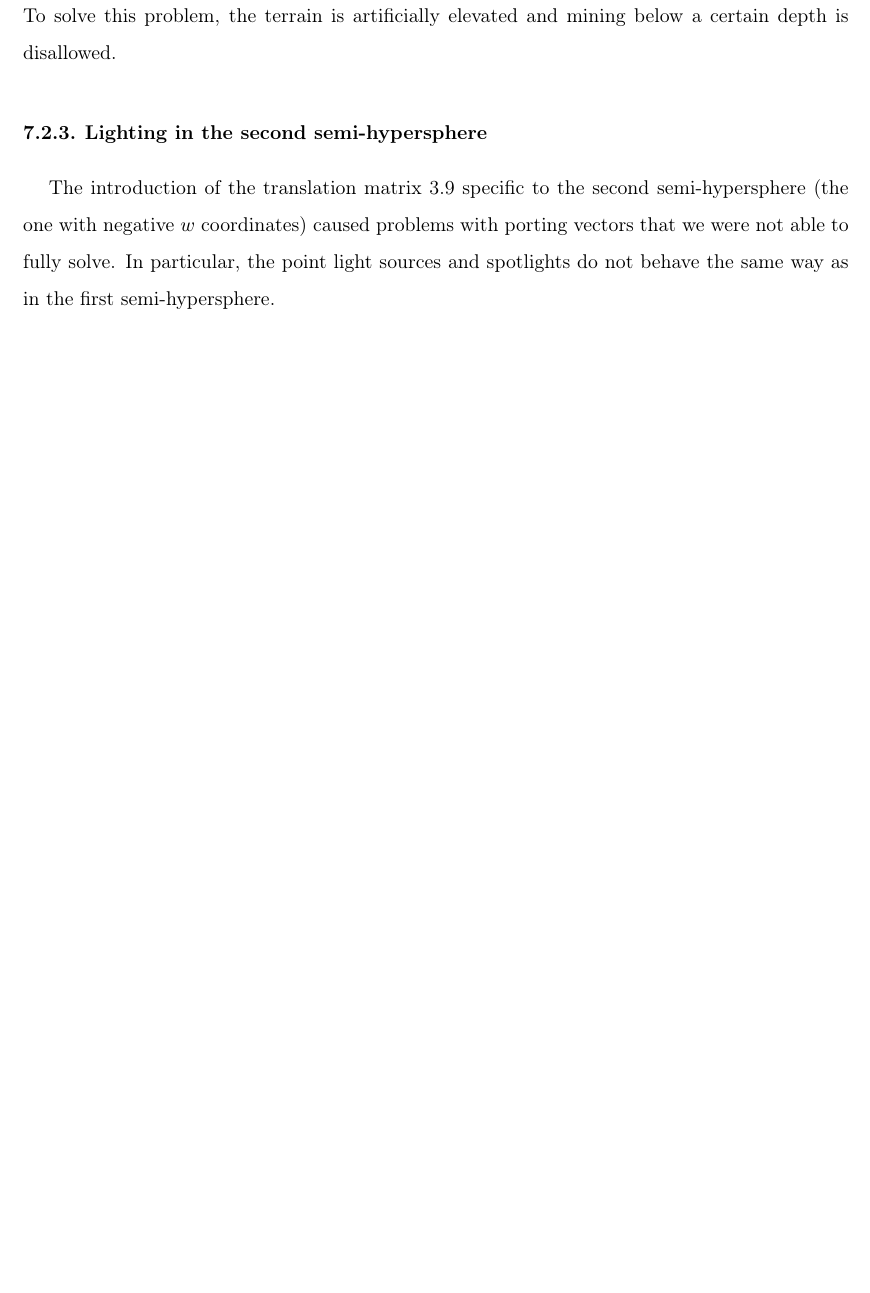
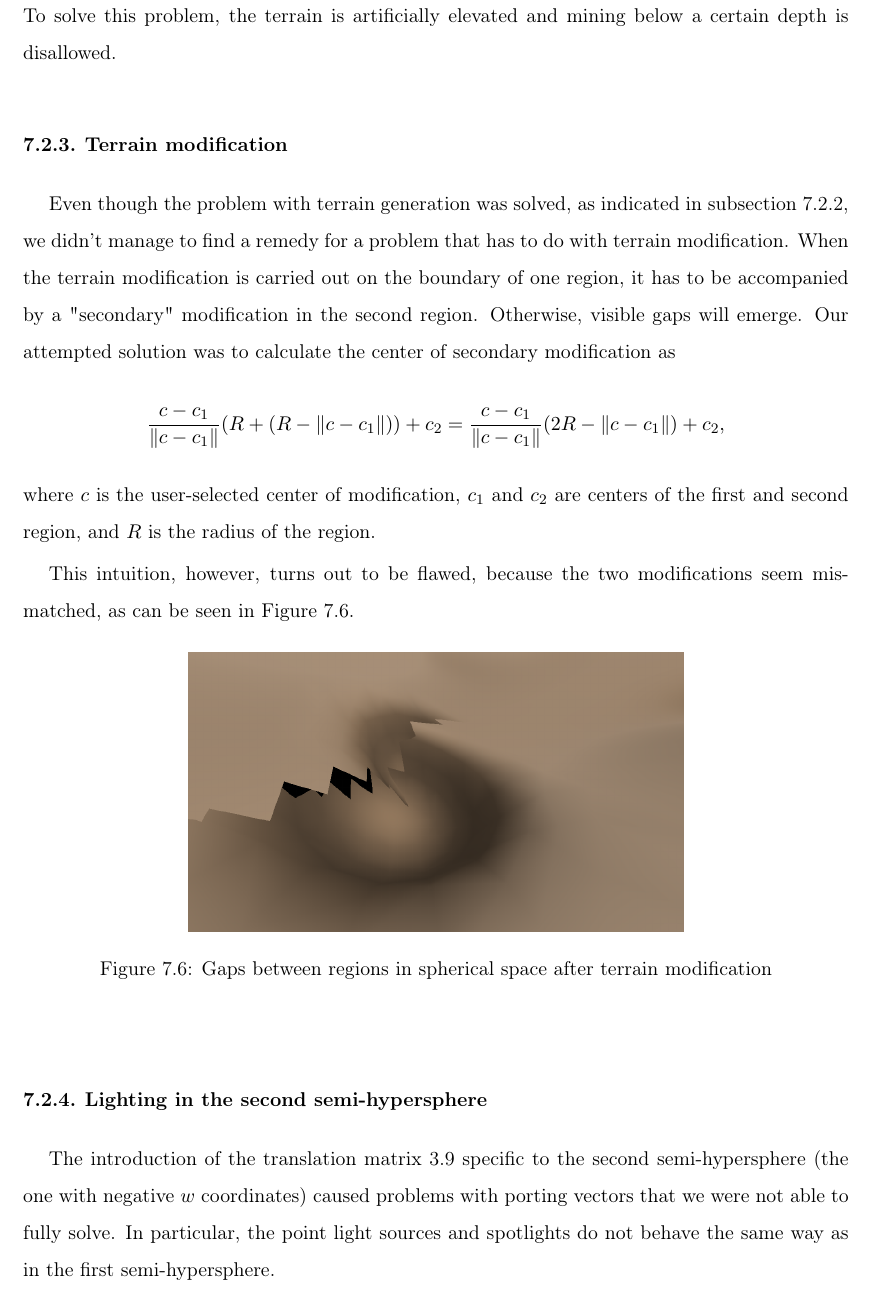
Before and after one commit to Non-Euclidean-World/Thesis, a LaTeX thesis (main.tex, which reads chapters/problems/sections/spherical_problems/spherical_problems.tex, chapters/problems/sections/spherical_problems/subsections/terrain_modification.tex): part of page 74 of 82, cut so that both start at the same text, the shorter picture padded with empty space. Compiled offline with pdfLaTeX.

Commit message:
gaps bt. regions when mining

```diff
--- a/chapters/problems/sections/spherical_problems/spherical_problems.tex
+++ b/chapters/problems/sections/spherical_problems/spherical_problems.tex
@@ -4,4 +4,5 @@ This is because of the mechanism of dividing the world into two regions as descr
 
 \input{chapters/problems/sections/spherical_problems/subsections/teleportation.tex}
 \input{chapters/problems/sections/spherical_problems/subsections/terrain_generation.tex}
+\input{chapters/problems/sections/spherical_problems/subsections/terrain_modification.tex}
 \input{chapters/problems/sections/spherical_problems/subsections/lighting.tex}
--- /dev/null
+++ b/chapters/problems/sections/spherical_problems/subsections/terrain_modification.tex
@@ -0,0 +1,15 @@
+\subsection{Terrain modification}
+Even though the problem with terrain generation was solved, as indicated in \autoref{subsec:spherical_problem_terrain_gen}, we didn't manage to find a remedy for a problem that has to do with terrain modification.
+When the terrain modification is carried out on the boundary of one region, it has to be accompanied by a "secondary" modification in the second region.
+Otherwise, visible gaps will emerge.
+Our attempted solution was to calculate the center of secondary modification as
+$$\frac{c - c_1}{\lVert c - c_1 \rVert}(R + (R - \lVert c - c_1 \rVert)) + c_2 = \frac{c - c_1}{\lVert c - c_1 \rVert}(2R - \lVert c - c_1 \rVert) + c_2,$$
+where $c$ is the user-selected center of modification, $c_1$ and $c_2$ are centers of the first and second region, and $R$ is the radius of the region.
+
+This intuition, however, turns out to be flawed, because the two modifications seem mismatched, as can be seen in \autoref{fig:gaps-bt-regions-spherical}.
+\begin{figure}[!htb]
+    \centering
+    \includegraphics[width=0.6\textwidth]{chapters/problems/resources/gaps-bt-regions-mining.png}
+    \caption{Gaps between regions in spherical space after terrain modification}
+    \label{fig:gaps-bt-regions-spherical}
+\end{figure}
```
Also changed, not shown: chapters/problems/sections/spherical_problems/subsections/terrain_generation.tex (+1 -1 lines), chapters/problems/resources/gaps-bt-regions-mining.png (added).
